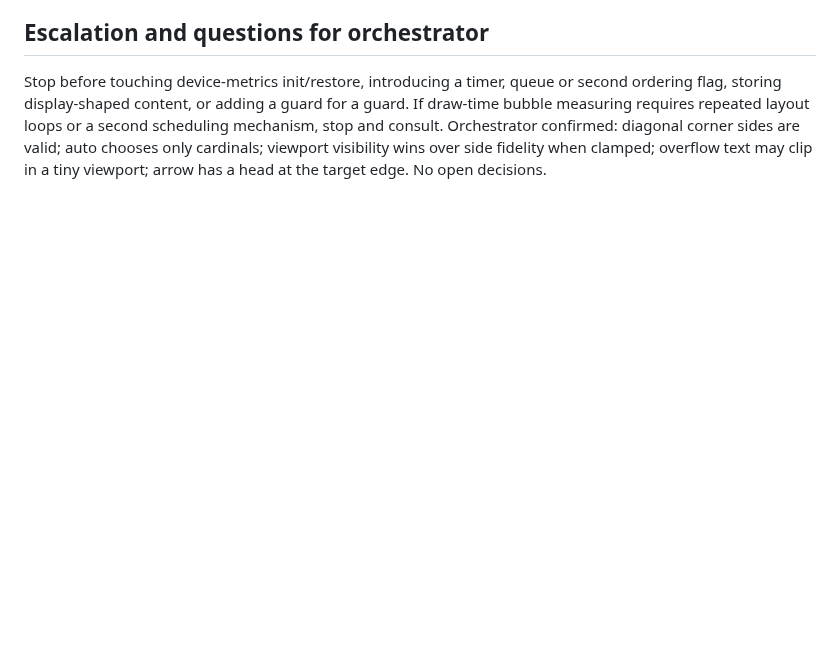
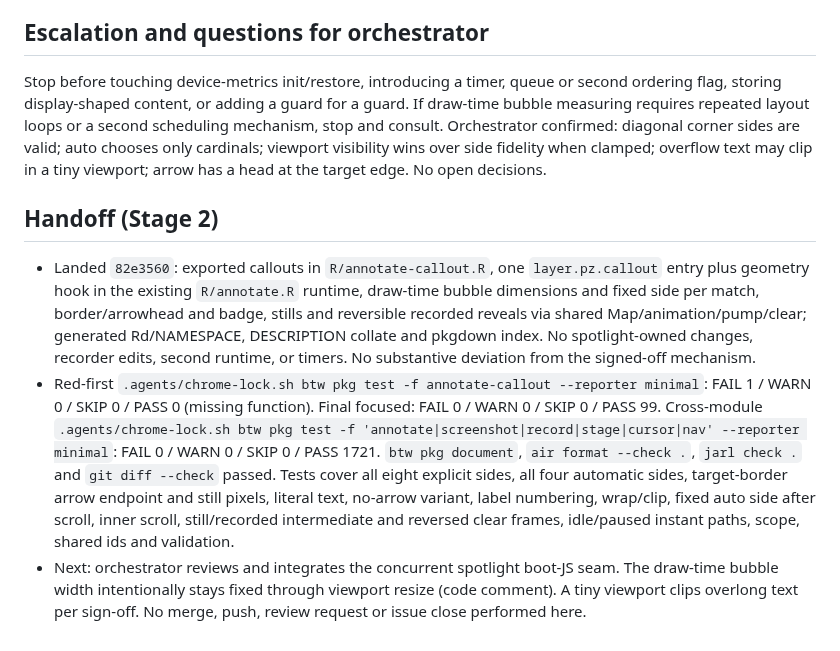
Before and after one commit to posit-dev/paparazzi, a Markdown page: .agents/phases/b0y7-callout.md, the part around the change. GitHub-like rendering; blank space fills up the shorter version.

Commit message:
docs(phases): record callout implementation handoff
Refs: kata b0y7

```diff
--- a/.agents/phases/b0y7-callout.md
+++ b/.agents/phases/b0y7-callout.md
@@ -18,3 +18,9 @@ Requirements: kata b0y7; `.agents/SPEC.md` § Camera, annotations, and captions
 ## Escalation and questions for orchestrator
 
 Stop before touching device-metrics init/restore, introducing a timer, queue or second ordering flag, storing display-shaped content, or adding a guard for a guard. If draw-time bubble measuring requires repeated layout loops or a second scheduling mechanism, stop and consult. Orchestrator confirmed: diagonal corner sides are valid; auto chooses only cardinals; viewport visibility wins over side fidelity when clamped; overflow text may clip in a tiny viewport; arrow has a head at the target edge. No open decisions.
+
+## Handoff (Stage 2)
+
+- Landed `82e3560`: exported callouts in `R/annotate-callout.R`, one `layer.pz.callout` entry plus geometry hook in the existing `R/annotate.R` runtime, draw-time bubble dimensions and fixed side per match, border/arrowhead and badge, stills and reversible recorded reveals via shared Map/animation/pump/clear; generated Rd/NAMESPACE, DESCRIPTION collate and pkgdown index. No spotlight-owned changes, recorder edits, second runtime, or timers. No substantive deviation from the signed-off mechanism.
+- Red-first `.agents/chrome-lock.sh btw pkg test -f annotate-callout --reporter minimal`: FAIL 1 / WARN 0 / SKIP 0 / PASS 0 (missing function). Final focused: FAIL 0 / WARN 0 / SKIP 0 / PASS 99. Cross-module `.agents/chrome-lock.sh btw pkg test -f 'annotate|screenshot|record|stage|cursor|nav' --reporter minimal`: FAIL 0 / WARN 0 / SKIP 0 / PASS 1721. `btw pkg document`, `air format --check .`, `jarl check .` and `git diff --check` passed. Tests cover all eight explicit sides, all four automatic sides, target-border arrow endpoint and still pixels, literal text, no-arrow variant, label numbering, wrap/clip, fixed auto side after scroll, inner scroll, still/recorded intermediate and reversed clear frames, idle/paused instant paths, scope, shared ids and validation.
+- Next: orchestrator reviews and integrates the concurrent spotlight boot-JS seam. The draw-time bubble width intentionally stays fixed through viewport resize (code comment). A tiny viewport clips overlong text per sign-off. No merge, push, review request or issue close performed here.
```
